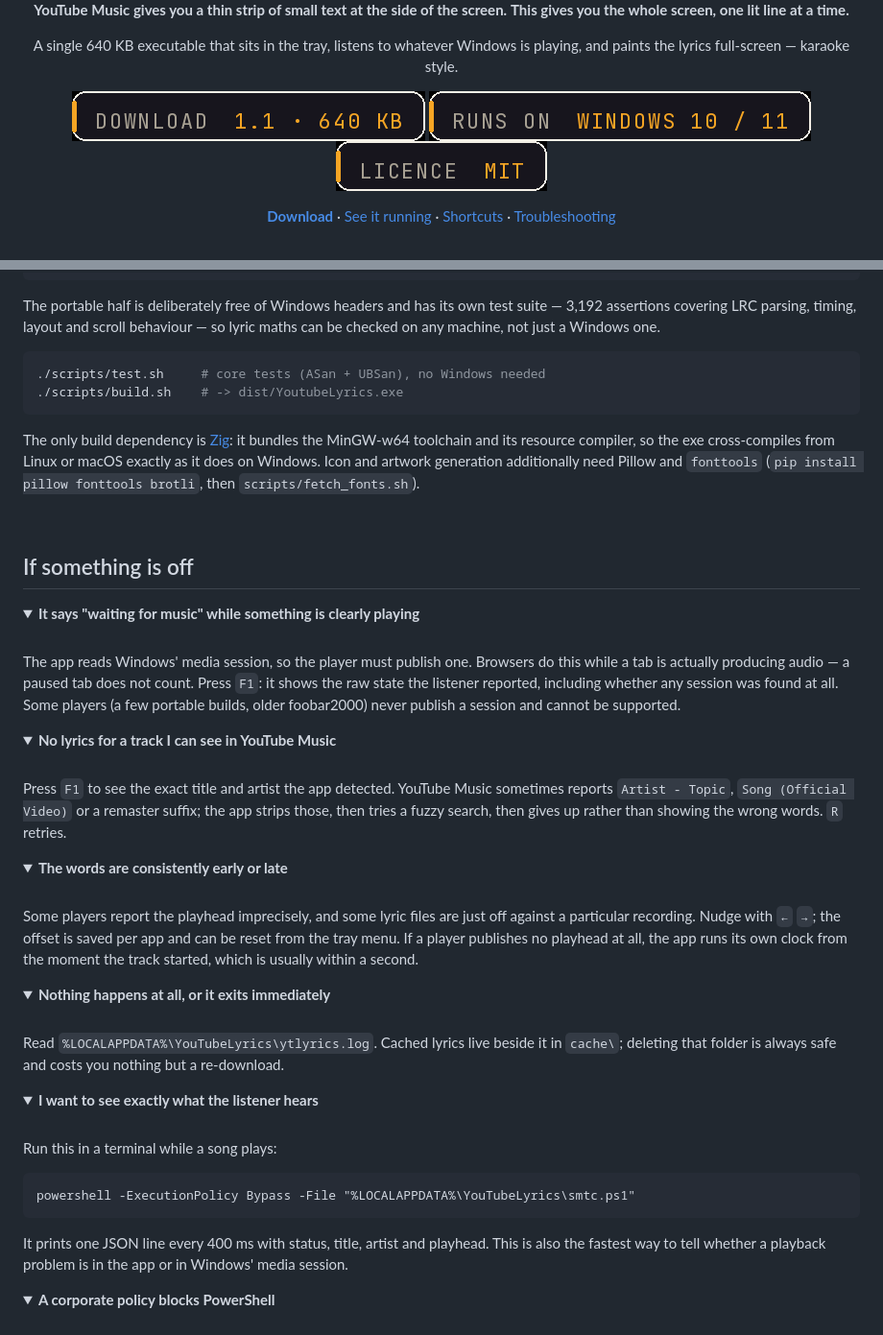
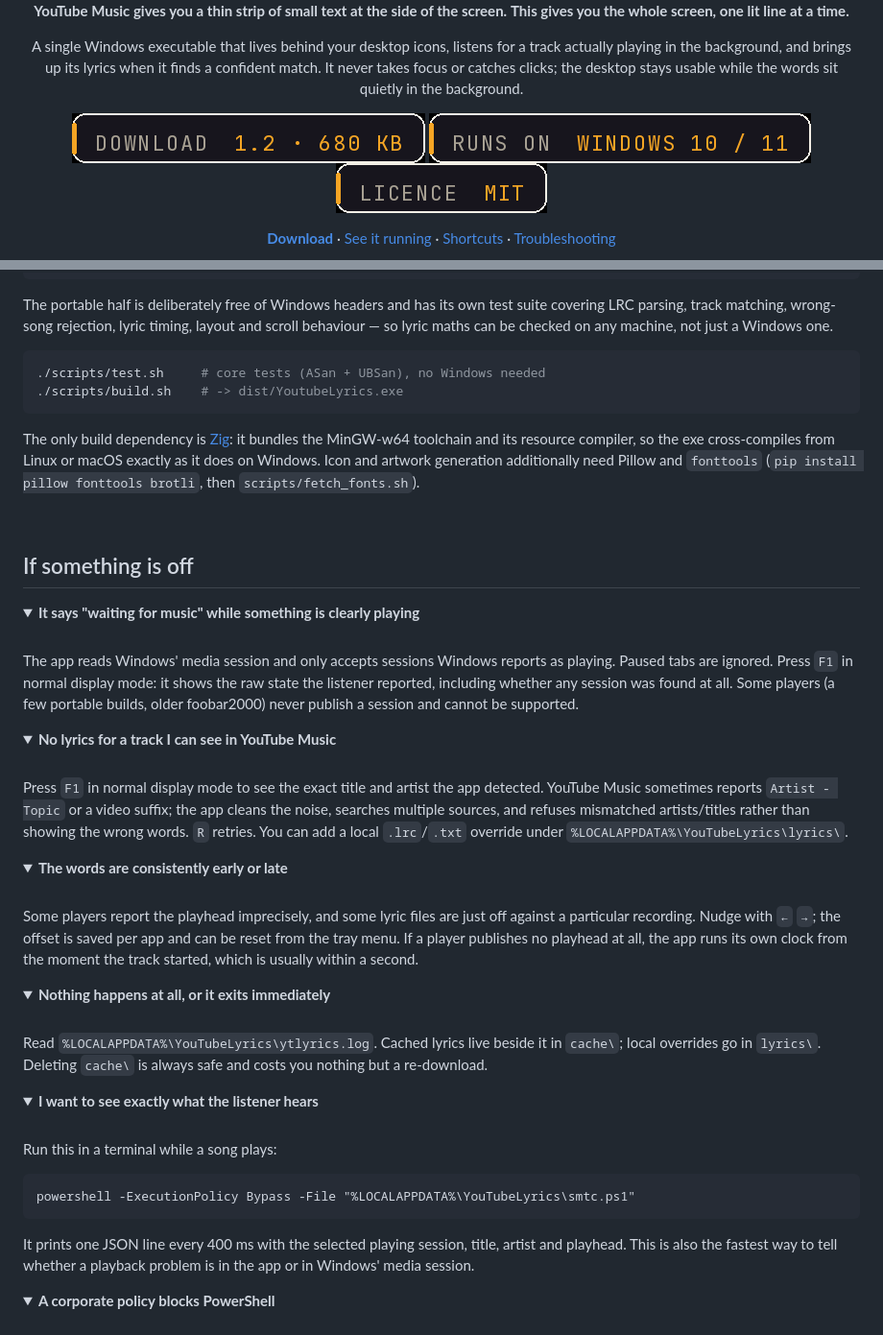
Before and after one commit to LIN4CRE/Youtube-Lyrics, a Markdown page: README.md, 2 parts joined by grey strips. Shown at 96% size. GitHub-like rendering; pictures changed too: docs/brand/badge-download.png; folded sections open.

````diff
--- a/README.md
+++ b/README.md
@@ -7,8 +7,10 @@
 **YouTube Music gives you a thin strip of small text at the side of the screen.**
 **This gives you the whole screen, one lit line at a time.**
 
-A single 640 KB executable that sits in the tray, listens to whatever Windows is
-playing, and paints the lyrics full-screen — karaoke style.
+A single Windows executable that lives behind your desktop icons, listens for a
+track actually playing in the background, and brings up its lyrics when it finds
+a confident match. It never takes focus or catches clicks; the desktop stays
+usable while the words sit quietly in the background.
 
 [![Download](docs/brand/badge-download.png)][releases]
 [![Windows 10 / 11](docs/brand/badge-platform.png)](#requirements)
@@ -131,9 +140,9 @@ docs/preview.html  a browser mock of the display, for looking at it here
 ```
 
 The portable half is deliberately free of Windows headers and has its own test
-suite — 3,192 assertions covering LRC parsing, timing, layout and scroll
-behaviour — so lyric maths can be checked on any machine, not just a Windows
-one.
+suite covering LRC parsing, track matching, wrong-song rejection, lyric timing,
+layout and scroll behaviour — so lyric maths can be checked on any machine, not
+just a Windows one.
 
 ```bash
 ./scripts/test.sh     # core tests (ASan + UBSan), no Windows needed
@@ -154,10 +163,10 @@ it does on Windows. Icon and artwork generation additionally need Pillow and
 
 <br>
 
-The app reads Windows' media session, so the player must publish one. Browsers do
-this while a tab is actually producing audio — a paused tab does not count. Press
-`F1`: it shows the raw state the listener reported, including whether any session
-was found at all. Some players (a few portable builds, older foobar2000) never
+The app reads Windows' media session and only accepts sessions Windows reports
+as playing. Paused tabs are ignored. Press `F1` in normal display mode: it shows
+the raw state the listener reported, including whether any session was found at
+all. Some players (a few portable builds, older foobar2000) never
 publish a session and cannot be supported.
 
 </details>
@@ -167,10 +176,11 @@ publish a session and cannot be supported.
 
 <br>
 
-Press `F1` to see the exact title and artist the app detected. YouTube Music
-sometimes reports `Artist - Topic`, `Song (Official Video)` or a remaster suffix;
-the app strips those, then tries a fuzzy search, then gives up rather than showing
-the wrong words. `R` retries.
+Press `F1` in normal display mode to see the exact title and artist the app
+detected. YouTube Music sometimes reports `Artist - Topic` or a video suffix;
+the app cleans the noise, searches multiple sources, and refuses mismatched
+artists/titles rather than showing the wrong words. `R` retries. You can add a
+local `.lrc`/`.txt` override under `%LOCALAPPDATA%\YouTubeLyrics\lyrics\`.
 
 </details>
 
@@ -193,8 +203,8 @@ within a second.
 <br>
 
 Read `%LOCALAPPDATA%\YouTubeLyrics\ytlyrics.log`. Cached lyrics live beside it in
-`cache\`; deleting that folder is always safe and costs you nothing but a
-re-download.
+`cache\`; local overrides go in `lyrics\`. Deleting `cache\` is always safe
+and costs you nothing but a re-download.
 
 </details>
 
@@ -209,7 +219,8 @@ Run this in a terminal while a song plays:
 powershell -ExecutionPolicy Bypass -File "%LOCALAPPDATA%\YouTubeLyrics\smtc.ps1"
 ```
 
-It prints one JSON line every 400 ms with status, title, artist and playhead. This
+It prints one JSON line every 400 ms with the selected playing session, title,
+artist and playhead. This
 is also the fastest way to tell whether a playback problem is in the app or in
 Windows' media session.
 
````
Also changed, not shown: other parts of README.md (+27 -20 lines), docs/brand/pipeline.png, 13 other files.
